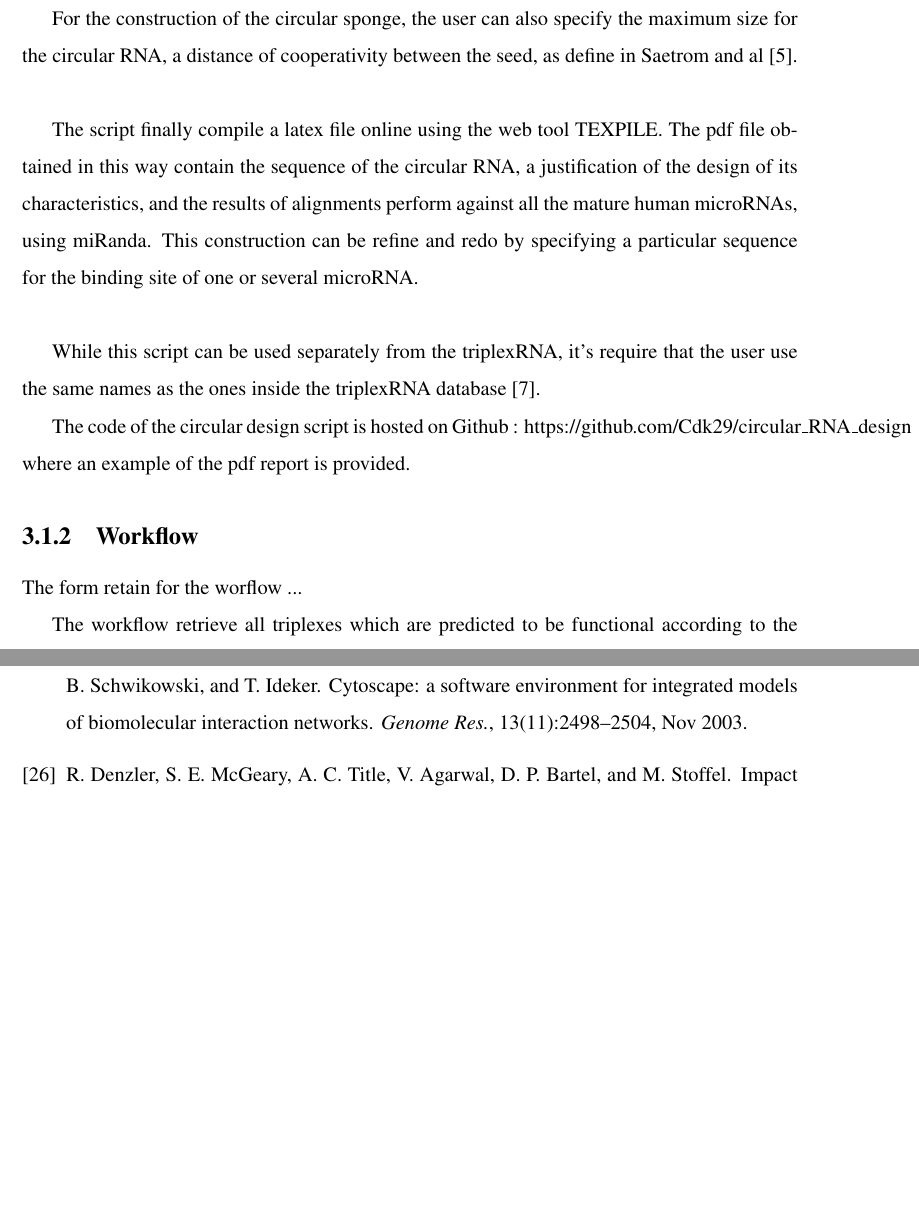
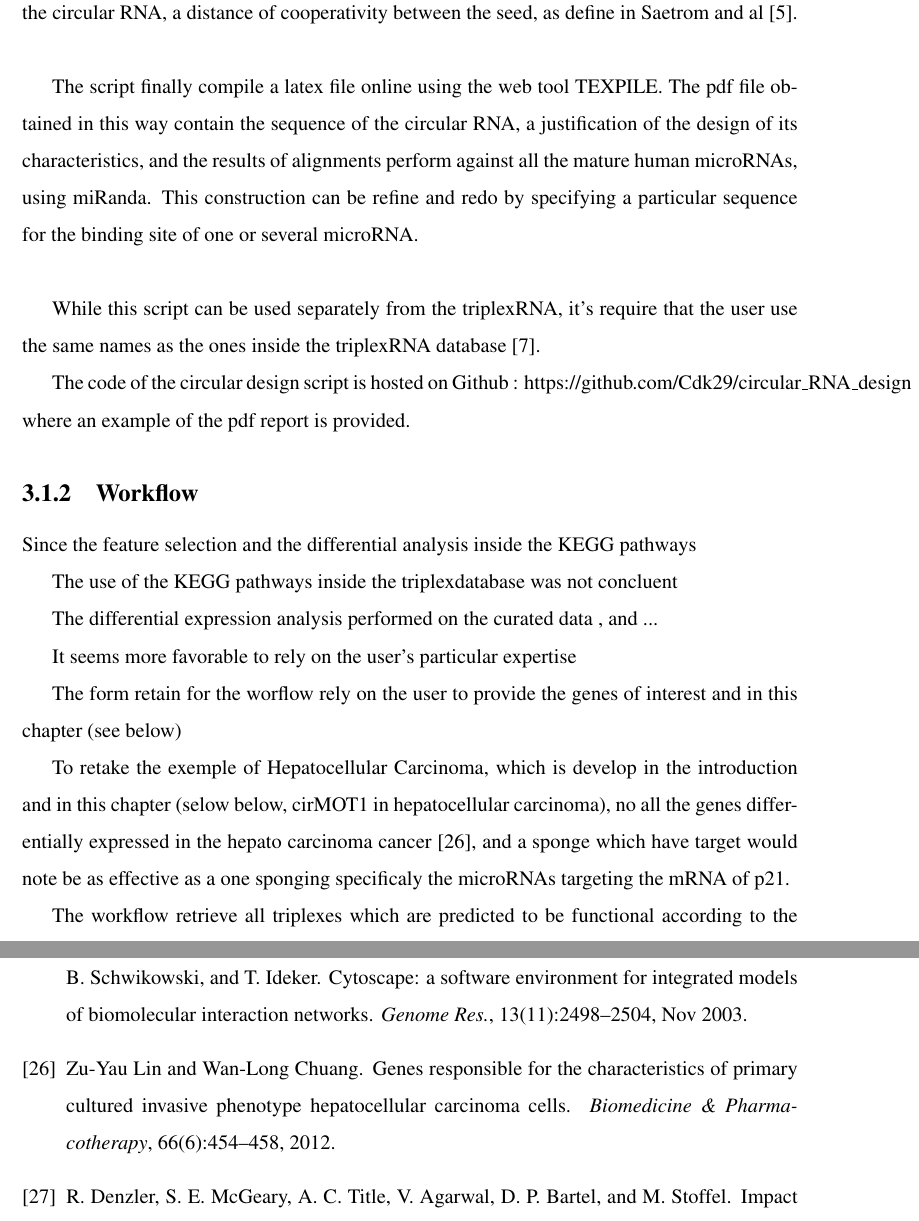
Before and after one commit to Cdk29/Resume, a LaTeX thesis (resume.tex): two parts of pages 22 and 38 of 38 before the commit and two parts of pages 22 and 38 of 39 after it, joined at a grey line, cut at the place of the change, the shorter picture padded with empty space. Compiled offline with pdfLaTeX.

Commit message:
HCC example and new bib entry, in the introduction part of the workflow, inside the conclusion chapter

```diff
--- a/resume.tex
+++ b/resume.tex
@@ -473,7 +473,19 @@ The code of the circular design script is hosted on Github : https://github.com/
 
 \subsection{Workflow}
 
-The form retain for the worflow ...
+Since the feature selection and the differential analysis inside the KEGG pathways
+
+The use of the KEGG pathways inside the triplexdatabase was not concluent
+
+
+The differential expression analysis performed on the curated data , and
+...
+
+It seems more favorable to rely on the user's particular expertise
+
+The  form retain for the worflow rely on the user to provide the genes of interest and in this chapter (see below)
+
+To retake the exemple of Hepatocellular Carcinoma, which is develop in the introduction and in this chapter (selow below, cirMOT1 in hepatocellular carcinoma), no all the genes differentially expressed in the hepato carcinoma cancer \cite{example}, and a sponge which have target would note be as effective as a one sponging specificaly the microRNAs targeting the mRNA of p21.
 
 The workflow retrieve all triplexes which are predicted to be functional according to the workflow published by Schmitz et Al \cite{triplex}, for a list of genes passed as input of the query script.\\
 
```
Also changed, not shown: bib.bib (+12 -0 lines), resume.tex (2 more changed lines), 1 other file.
